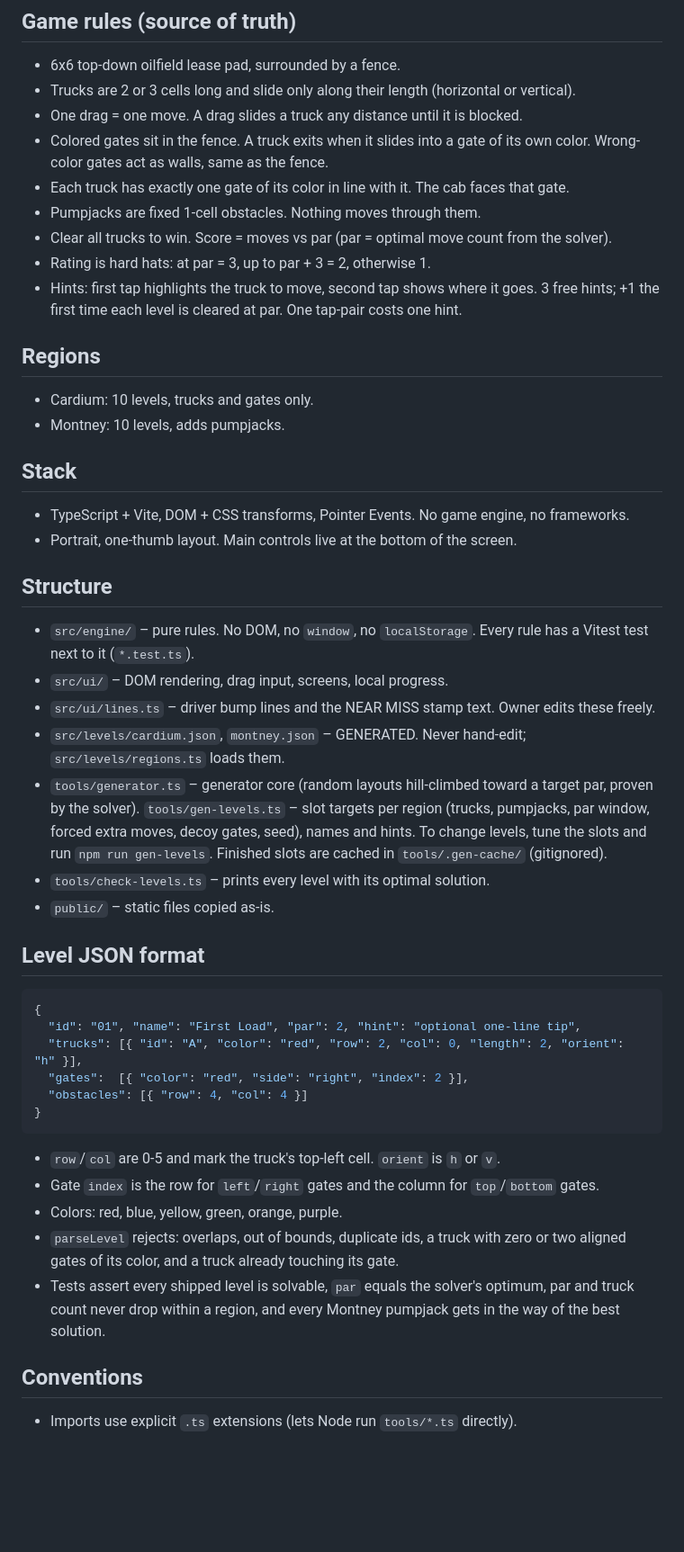
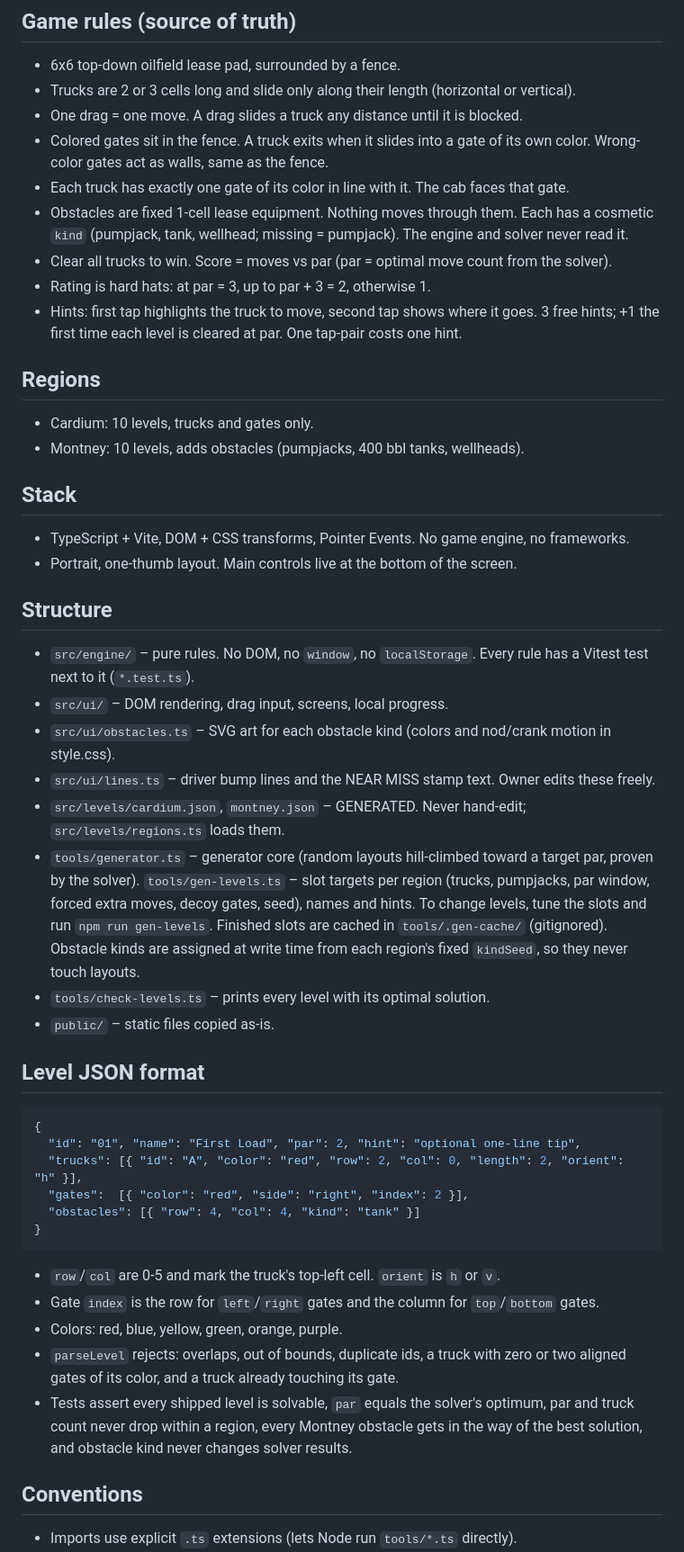
Before and after one commit to jasondag-ai/rig-jam, a Markdown page: CLAUDE.md, the part around the change. Shown at 90% size. Rendered like a GitHub page; blank space fills up the shorter version.

Commit message:
Docs: cosmetic obstacle kinds
Co-Authored-By: Claude Opus 5.5 <noreply@anthropic.com>

````diff
--- a/CLAUDE.md
+++ b/CLAUDE.md
@@ -10,7 +10,8 @@ something, give exact clicks and one command at a time.
 - Colored gates sit in the fence. A truck exits when it slides into a gate of its own color.
   Wrong-color gates act as walls, same as the fence.
 - Each truck has exactly one gate of its color in line with it. The cab faces that gate.
-- Pumpjacks are fixed 1-cell obstacles. Nothing moves through them.
+- Obstacles are fixed 1-cell lease equipment. Nothing moves through them. Each has a cosmetic
+  `kind` (pumpjack, tank, wellhead; missing = pumpjack). The engine and solver never read it.
 - Clear all trucks to win. Score = moves vs par (par = optimal move count from the solver).
 - Rating is hard hats: at par = 3, up to par + 3 = 2, otherwise 1.
 - Hints: first tap highlights the truck to move, second tap shows where it goes. 3 free hints;
@@ -18,7 +19,7 @@ something, give exact clicks and one command at a time.
 
 ## Regions
 - Cardium: 10 levels, trucks and gates only.
-- Montney: 10 levels, adds pumpjacks.
+- Montney: 10 levels, adds obstacles (pumpjacks, 400 bbl tanks, wellheads).
 
 ## Stack
 - TypeScript + Vite, DOM + CSS transforms, Pointer Events. No game engine, no frameworks.
@@ -28,13 +29,15 @@ something, give exact clicks and one command at a time.
 - `src/engine/` – pure rules. No DOM, no `window`, no `localStorage`. Every rule has a Vitest test
   next to it (`*.test.ts`).
 - `src/ui/` – DOM rendering, drag input, screens, local progress.
+- `src/ui/obstacles.ts` – SVG art for each obstacle kind (colors and nod/crank motion in style.css).
 - `src/ui/lines.ts` – driver bump lines and the NEAR MISS stamp text. Owner edits these freely.
 - `src/levels/cardium.json`, `montney.json` – GENERATED. Never hand-edit; `src/levels/regions.ts`
   loads them.
 - `tools/generator.ts` – generator core (random layouts hill-climbed toward a target par, proven by
   the solver). `tools/gen-levels.ts` – slot targets per region (trucks, pumpjacks, par window,
   forced extra moves, decoy gates, seed), names and hints. To change levels, tune the slots and run
-  `npm run gen-levels`. Finished slots are cached in `tools/.gen-cache/` (gitignored).
+  `npm run gen-levels`. Finished slots are cached in `tools/.gen-cache/` (gitignored). Obstacle
+  kinds are assigned at write time from each region's fixed `kindSeed`, so they never touch layouts.
 - `tools/check-levels.ts` – prints every level with its optimal solution.
 - `public/` – static files copied as-is.
 
@@ -44,7 +47,7 @@ something, give exact clicks and one command at a time.
   "id": "01", "name": "First Load", "par": 2, "hint": "optional one-line tip",
   "trucks": [{ "id": "A", "color": "red", "row": 2, "col": 0, "length": 2, "orient": "h" }],
   "gates":  [{ "color": "red", "side": "right", "index": 2 }],
-  "obstacles": [{ "row": 4, "col": 4 }]
+  "obstacles": [{ "row": 4, "col": 4, "kind": "tank" }]
 }
 ```
 - `row`/`col` are 0-5 and mark the truck's top-left cell. `orient` is `h` or `v`.
@@ -53,7 +56,8 @@ something, give exact clicks and one command at a time.
 - `parseLevel` rejects: overlaps, out of bounds, duplicate ids, a truck with zero or two aligned
   gates of its color, and a truck already touching its gate.
 - Tests assert every shipped level is solvable, `par` equals the solver's optimum, par and truck
-  count never drop within a region, and every Montney pumpjack gets in the way of the best solution.
+  count never drop within a region, every Montney obstacle gets in the way of the best solution, and
+  obstacle kind never changes solver results.
 
 ## Conventions
 - Imports use explicit `.ts` extensions (lets Node run `tools/*.ts` directly).
````
